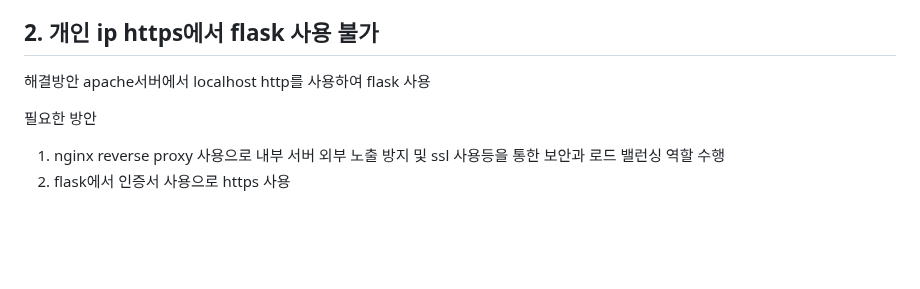
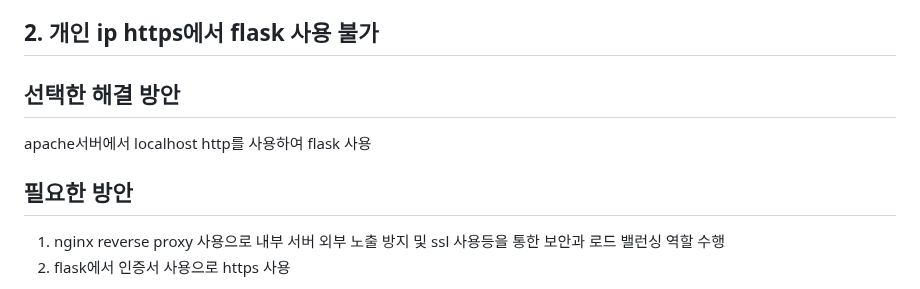
Before and after one commit to 2024-AISCHOOL-WEB2A/PEEKA, a Markdown page: README.md, the part around the change. Rendered like a GitHub page; blank space fills up the shorter version.

```diff
--- a/README.md
+++ b/README.md
@@ -118,10 +118,10 @@ OTP (One-Time Password): 얼굴 인식 후 일회용 비밀번호를 전송하
 
 ## 2. 개인 ip https에서 flask 사용 불가
 
-해결방안
+## 선택한 해결 방안
 apache서버에서 localhost http를 사용하여 flask 사용
 
-필요한 방안
+## 필요한 방안
 1. nginx  reverse proxy 사용으로 내부 서버 외부 노출 방지 및 ssl 사용등을 통한 보안과 로드 밸런싱 역할 수행
 2. flask에서 인증서 사용으로 https 사용
 
```
